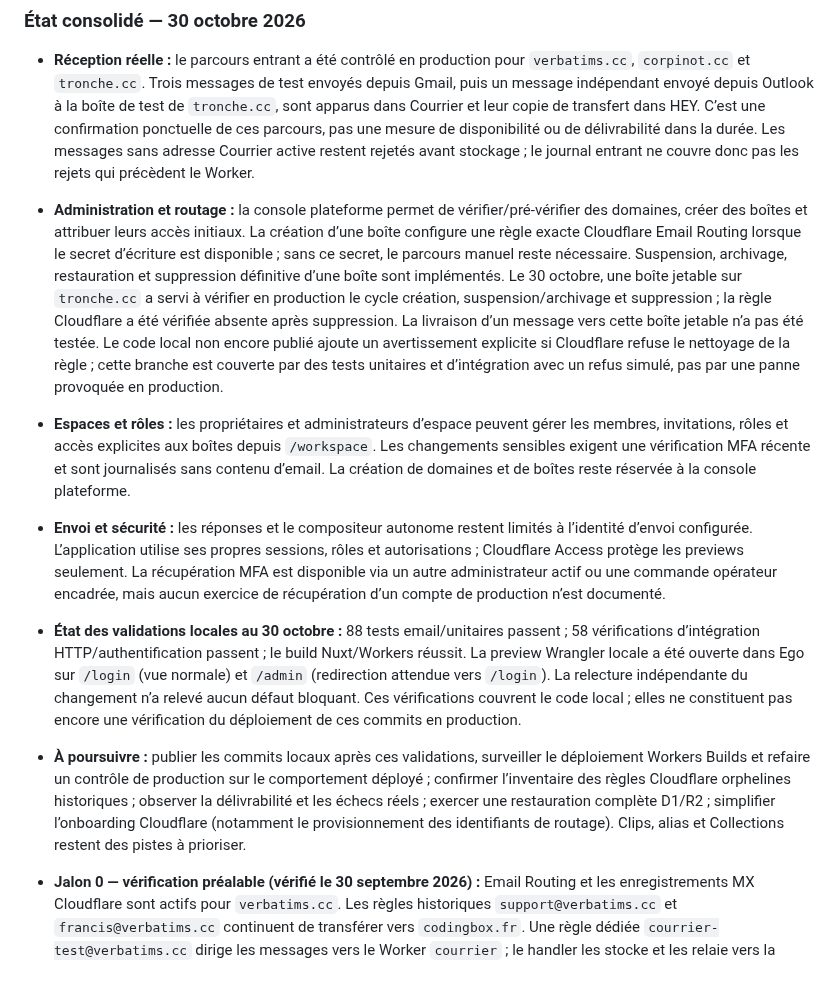
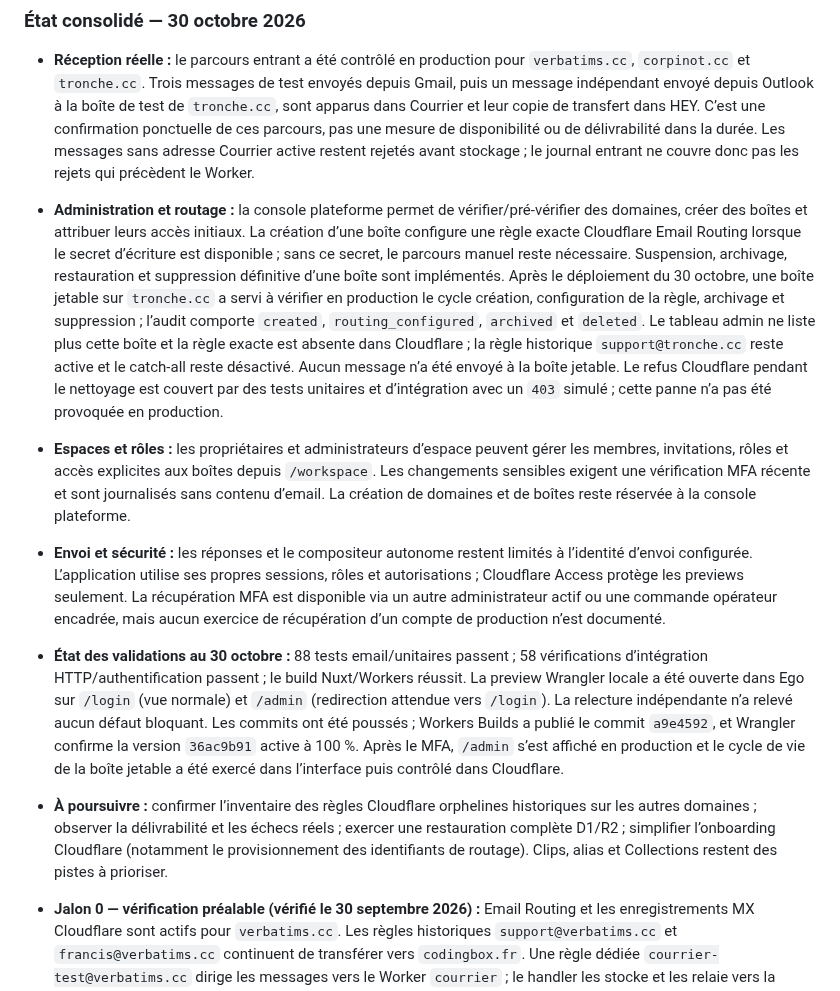
Before and after one commit to rootasjey/courrier, a Markdown page: PLAN.md, the part around the change. Drawn GitHub-style.

```diff
--- a/PLAN.md
+++ b/PLAN.md
@@ -5,11 +5,11 @@
 ### État consolidé — 30 octobre 2026
 
 - **Réception réelle :** le parcours entrant a été contrôlé en production pour `verbatims.cc`, `corpinot.cc` et `tronche.cc`. Trois messages de test envoyés depuis Gmail, puis un message indépendant envoyé depuis Outlook à la boîte de test de `tronche.cc`, sont apparus dans Courrier et leur copie de transfert dans HEY. C’est une confirmation ponctuelle de ces parcours, pas une mesure de disponibilité ou de délivrabilité dans la durée. Les messages sans adresse Courrier active restent rejetés avant stockage ; le journal entrant ne couvre donc pas les rejets qui précèdent le Worker.
-- **Administration et routage :** la console plateforme permet de vérifier/pré-vérifier des domaines, créer des boîtes et attribuer leurs accès initiaux. La création d’une boîte configure une règle exacte Cloudflare Email Routing lorsque le secret d’écriture est disponible ; sans ce secret, le parcours manuel reste nécessaire. Suspension, archivage, restauration et suppression définitive d’une boîte sont implémentés. Le 30 octobre, une boîte jetable sur `tronche.cc` a servi à vérifier en production le cycle création, suspension/archivage et suppression ; la règle Cloudflare a été vérifiée absente après suppression. La livraison d’un message vers cette boîte jetable n’a pas été testée. Le code local non encore publié ajoute un avertissement explicite si Cloudflare refuse le nettoyage de la règle ; cette branche est couverte par des tests unitaires et d’intégration avec un refus simulé, pas par une panne provoquée en production.
+- **Administration et routage :** la console plateforme permet de vérifier/pré-vérifier des domaines, créer des boîtes et attribuer leurs accès initiaux. La création d’une boîte configure une règle exacte Cloudflare Email Routing lorsque le secret d’écriture est disponible ; sans ce secret, le parcours manuel reste nécessaire. Suspension, archivage, restauration et suppression définitive d’une boîte sont implémentés. Après le déploiement du 30 octobre, une boîte jetable sur `tronche.cc` a servi à vérifier en production le cycle création, configuration de la règle, archivage et suppression ; l’audit comporte `created`, `routing_configured`, `archived` et `deleted`. Le tableau admin ne liste plus cette boîte et la règle exacte est absente dans Cloudflare ; la règle historique `support@tronche.cc` reste active et le catch-all reste désactivé. Aucun message n’a été envoyé à la boîte jetable. Le refus Cloudflare pendant le nettoyage est couvert par des tests unitaires et d’intégration avec un `403` simulé ; cette panne n’a pas été provoquée en production.
 - **Espaces et rôles :** les propriétaires et administrateurs d’espace peuvent gérer les membres, invitations, rôles et accès explicites aux boîtes depuis `/workspace`. Les changements sensibles exigent une vérification MFA récente et sont journalisés sans contenu d’email. La création de domaines et de boîtes reste réservée à la console plateforme.
 - **Envoi et sécurité :** les réponses et le compositeur autonome restent limités à l’identité d’envoi configurée. L’application utilise ses propres sessions, rôles et autorisations ; Cloudflare Access protège les previews seulement. La récupération MFA est disponible via un autre administrateur actif ou une commande opérateur encadrée, mais aucun exercice de récupération d’un compte de production n’est documenté.
-- **État des validations locales au 30 octobre :** 88 tests email/unitaires passent ; 58 vérifications d’intégration HTTP/authentification passent ; le build Nuxt/Workers réussit. La preview Wrangler locale a été ouverte dans Ego sur `/login` (vue normale) et `/admin` (redirection attendue vers `/login`). La relecture indépendante du changement n’a relevé aucun défaut bloquant. Ces vérifications couvrent le code local ; elles ne constituent pas encore une vérification du déploiement de ces commits en production.
-- **À poursuivre :** publier les commits locaux après ces validations, surveiller le déploiement Workers Builds et refaire un contrôle de production sur le comportement déployé ; confirmer l’inventaire des règles Cloudflare orphelines historiques ; observer la délivrabilité et les échecs réels ; exercer une restauration complète D1/R2 ; simplifier l’onboarding Cloudflare (notamment le provisionnement des identifiants de routage). Clips, alias et Collections restent des pistes à prioriser.
+- **État des validations au 30 octobre :** 88 tests email/unitaires passent ; 58 vérifications d’intégration HTTP/authentification passent ; le build Nuxt/Workers réussit. La preview Wrangler locale a été ouverte dans Ego sur `/login` (vue normale) et `/admin` (redirection attendue vers `/login`). La relecture indépendante n’a relevé aucun défaut bloquant. Les commits ont été poussés ; Workers Builds a publié le commit `a9e4592`, et Wrangler confirme la version `36ac9b91` active à 100 %. Après le MFA, `/admin` s’est affiché en production et le cycle de vie de la boîte jetable a été exercé dans l’interface puis contrôlé dans Cloudflare.
+- **À poursuivre :** confirmer l’inventaire des règles Cloudflare orphelines historiques sur les autres domaines ; observer la délivrabilité et les échecs réels ; exercer une restauration complète D1/R2 ; simplifier l’onboarding Cloudflare (notamment le provisionnement des identifiants de routage). Clips, alias et Collections restent des pistes à prioriser.
 
 - **Jalon 0 — vérification préalable (vérifié le 30 septembre 2026) :** Email Routing et les enregistrements MX Cloudflare sont actifs pour `verbatims.cc`. Les règles historiques `support@verbatims.cc` et `francis@verbatims.cc` continuent de transférer vers `codingbox.fr`. Une règle dédiée `courrier-test@verbatims.cc` dirige les messages vers le Worker `courrier` ; le handler les stocke et les relaie vers la destination historique tant que `COURRIER_LEGACY_FORWARD_TO` est configuré. Les règles historiques n’ont pas été modifiées.
 - **Jalon 2 — réception réelle (validé pour l’adresse pilote le 30 septembre 2026) :** quatre messages de test ont été reçus et affichés dans Courrier. Le dernier message texte a été confirmé dans HEY ; un message avec pièce jointe a été conservé dans D1/R2 et listé dans Courrier. Les journaux Cloudflare associent `Handled` et `Forwarded` au dernier message. Un rejeu séquentiel du même `.eml` avec le même `Message-ID` dans Wrangler local n’a créé qu’un message et une pièce jointe dans D1/R2. Les tests locaux couvrent les échecs simulés et deux livraisons concurrentes avec le même `Message-ID` (identiques ou avec un contenu MIME différent) : un seul message est stocké et relayé, et les objets R2 perdants sont supprimés. Les pannes réelles et les réémissions concurrentes sur Cloudflare ne sont pas couvertes. Le relais de secours reste actif.
```
Also changed, not shown: README.md (+1 -1 lines).
